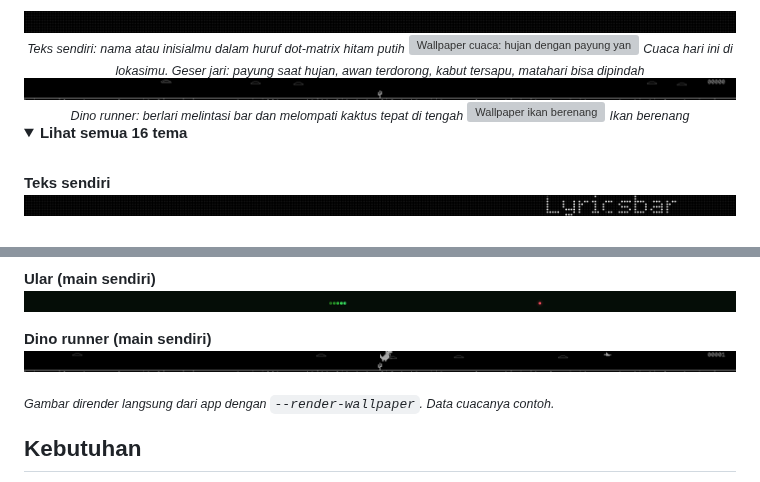
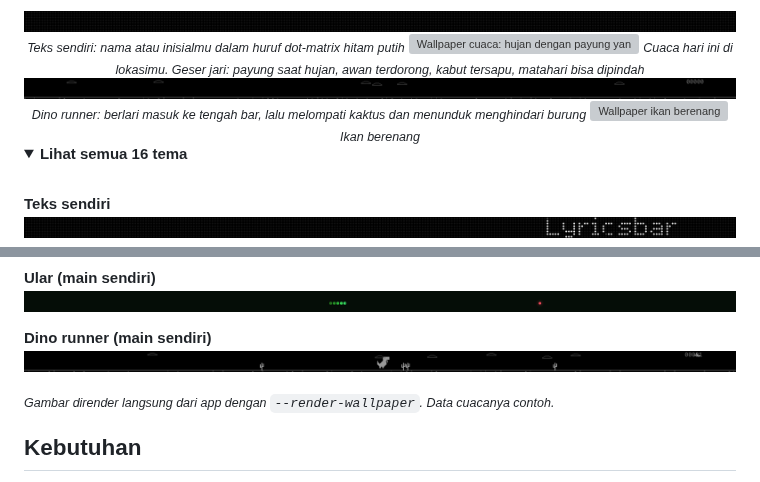
Before and after one commit to kintarous/lyricsbar, a Markdown page: README.md, 2 parts joined by grey strips. GitHub-like rendering; pictures changed too: docs/wallpapers/dino.gif, docs/wallpapers/dino.png; folded sections open; grey boxes are pictures that could not be loaded.

```diff
--- a/README.md
+++ b/README.md
@@ -77,7 +77,7 @@ Saat tidak ada lagu yang diputar dan Mac lama tidak dipakai, Touch Bar menampilk
 <sub><i>Cuaca hari ini di lokasimu. Geser jari: payung saat hujan, awan terdorong, kabut tersapu, matahari bisa dipindah</i></sub>
 
 <img src="docs/wallpapers/dino.gif" alt="Wallpaper dino runner" width="100%">
-<sub><i>Dino runner: berlari melintasi bar dan melompati kaktus tepat di tengah</i></sub>
+<sub><i>Dino runner: berlari masuk ke tengah bar, lalu melompati kaktus dan menunduk menghindari burung</i></sub>
 
 <img src="docs/wallpapers/fish.gif" alt="Wallpaper ikan berenang" width="100%">
 <sub><i>Ikan berenang</i></sub>
```
Also changed, not shown: README.en.md (+1 -1 lines), 1 other file.
